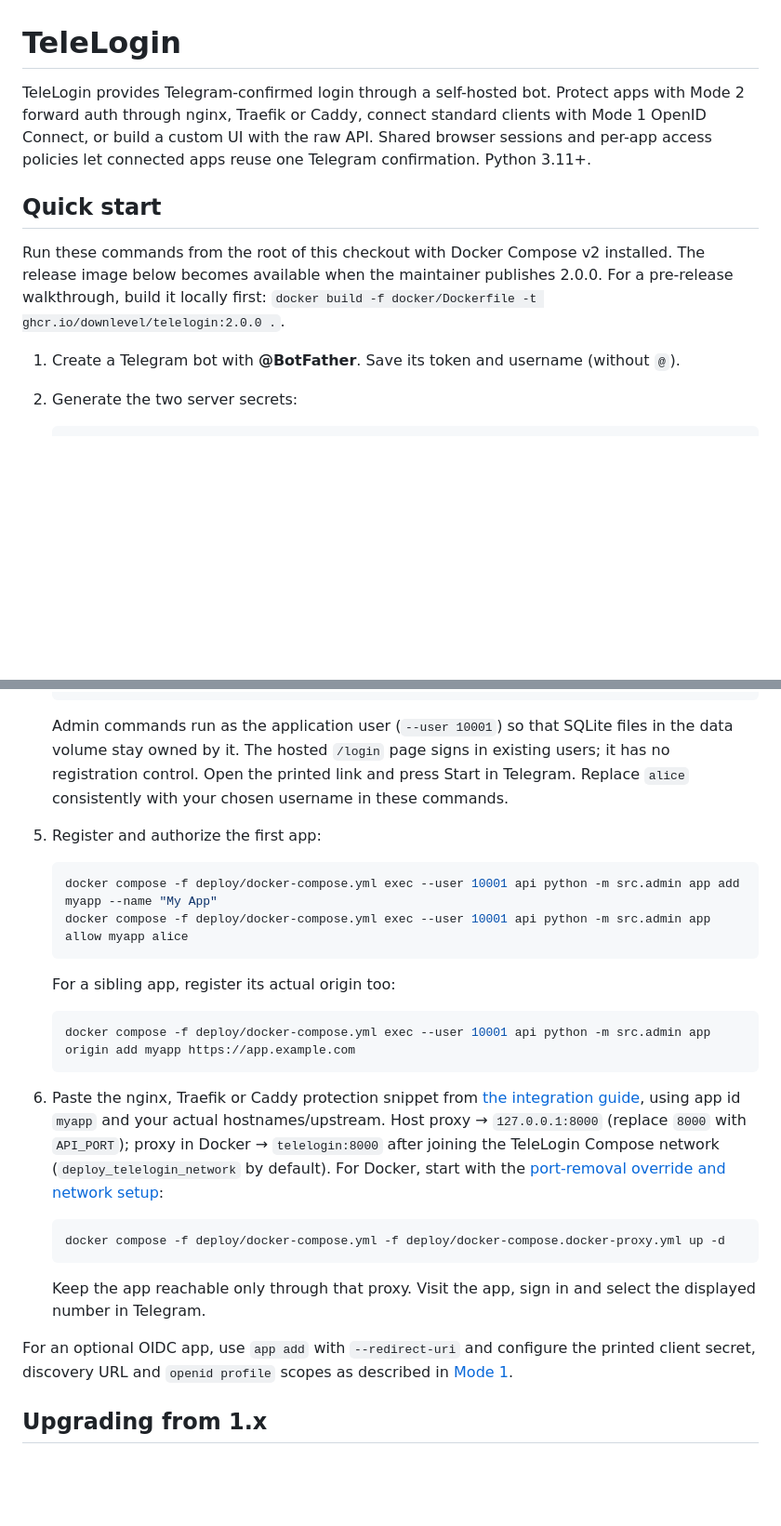
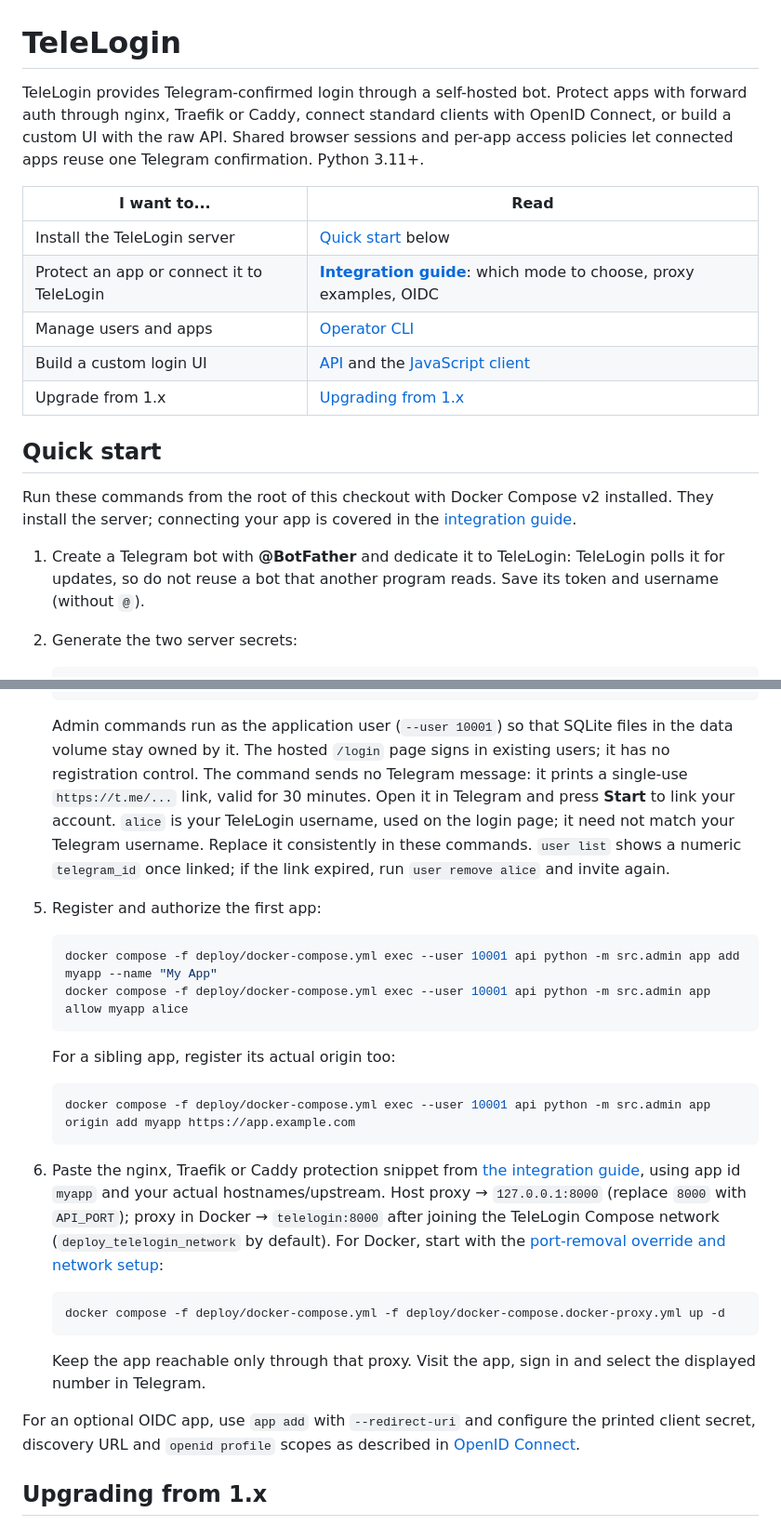
Before and after one commit to downlevel/telelogin, a Markdown page: README.md, 2 parts joined by grey strips. Shown at 93% size. Rendered like a GitHub page; blank space fills up the shorter version.

````diff
--- a/README.md
+++ b/README.md
@@ -1,18 +1,27 @@
 # TeleLogin
 
 TeleLogin provides Telegram-confirmed login through a self-hosted bot. Protect apps with
-Mode 2 forward auth through nginx, Traefik or Caddy, connect standard clients with Mode 1
-OpenID Connect, or build a custom UI with the raw API. Shared browser sessions and per-app
-access policies let connected apps reuse one Telegram confirmation. Python 3.11+.
+forward auth through nginx, Traefik or Caddy, connect standard clients with OpenID Connect,
+or build a custom UI with the raw API. Shared browser sessions and per-app access policies
+let connected apps reuse one Telegram confirmation. Python 3.11+.
+
+| I want to... | Read |
+| --- | --- |
+| Install the TeleLogin server | [Quick start](#quick-start) below |
+| Protect an app or connect it to TeleLogin | **[Integration guide](docs/INTEGRATION.md)**: which mode to choose, proxy examples, OIDC |
+| Manage users and apps | [Operator CLI](docs/INTEGRATION.md#operator-cli) |
+| Build a custom login UI | [API](#api) and the [JavaScript client](examples/js_client/) |
+| Upgrade from 1.x | [Upgrading from 1.x](#upgrading-from-1x) |
 
 ## Quick start
 
 Run these commands from the root of this checkout with Docker Compose v2 installed.
-The release image below becomes available when the maintainer publishes 2.0.0.
-For a pre-release walkthrough, build it locally first:
-`docker build -f docker/Dockerfile -t ghcr.io/downlevel/telelogin:2.0.0 .`.
+They install the server; connecting your app is covered in the
+[integration guide](docs/INTEGRATION.md).
 
-1. Create a Telegram bot with **@BotFather**. Save its token and username (without `@`).
+1. Create a Telegram bot with **@BotFather** and dedicate it to TeleLogin: TeleLogin polls it
+   for updates, so do not reuse a bot that another program reads. Save its token and
+   username (without `@`).
 2. Generate the two server secrets:
 
    ```bash
@@ -43,8 +52,11 @@ For a pre-release walkthrough, build it locally first:
 
    Admin commands run as the application user (`--user 10001`) so that SQLite files in the
    data volume stay owned by it. The hosted `/login` page signs in existing users; it has no registration control.
-   Open the printed link and press Start in Telegram. Replace `alice` consistently with
-   your chosen username in these commands.
+   The command sends no Telegram message: it prints a single-use `https://t.me/...` link,
+   valid for 30 minutes. Open it in Telegram and press **Start** to link your account.
+   `alice` is your TeleLogin username, used on the login page; it need not match your Telegram
+   username. Replace it consistently in these commands. `user list` shows a numeric
+   `telegram_id` once linked; if the link expired, run `user remove alice` and invite again.
 5. Register and authorize the first app:
 
    ```bash
@@ -72,7 +84,7 @@ For a pre-release walkthrough, build it locally first:
 
 For an optional OIDC app, use `app add` with `--redirect-uri` and configure the printed
 client secret, discovery URL and `openid profile` scopes as described in
-[Mode 1](docs/INTEGRATION.md#mode-1-openid-connect).
+[OpenID Connect](docs/INTEGRATION.md#openid-connect).
 
 ## Upgrading from 1.x
 
````
Also changed, not shown: other parts of README.md (+2 -2 lines), docs/INTEGRATION.md (+65 -34 lines).
